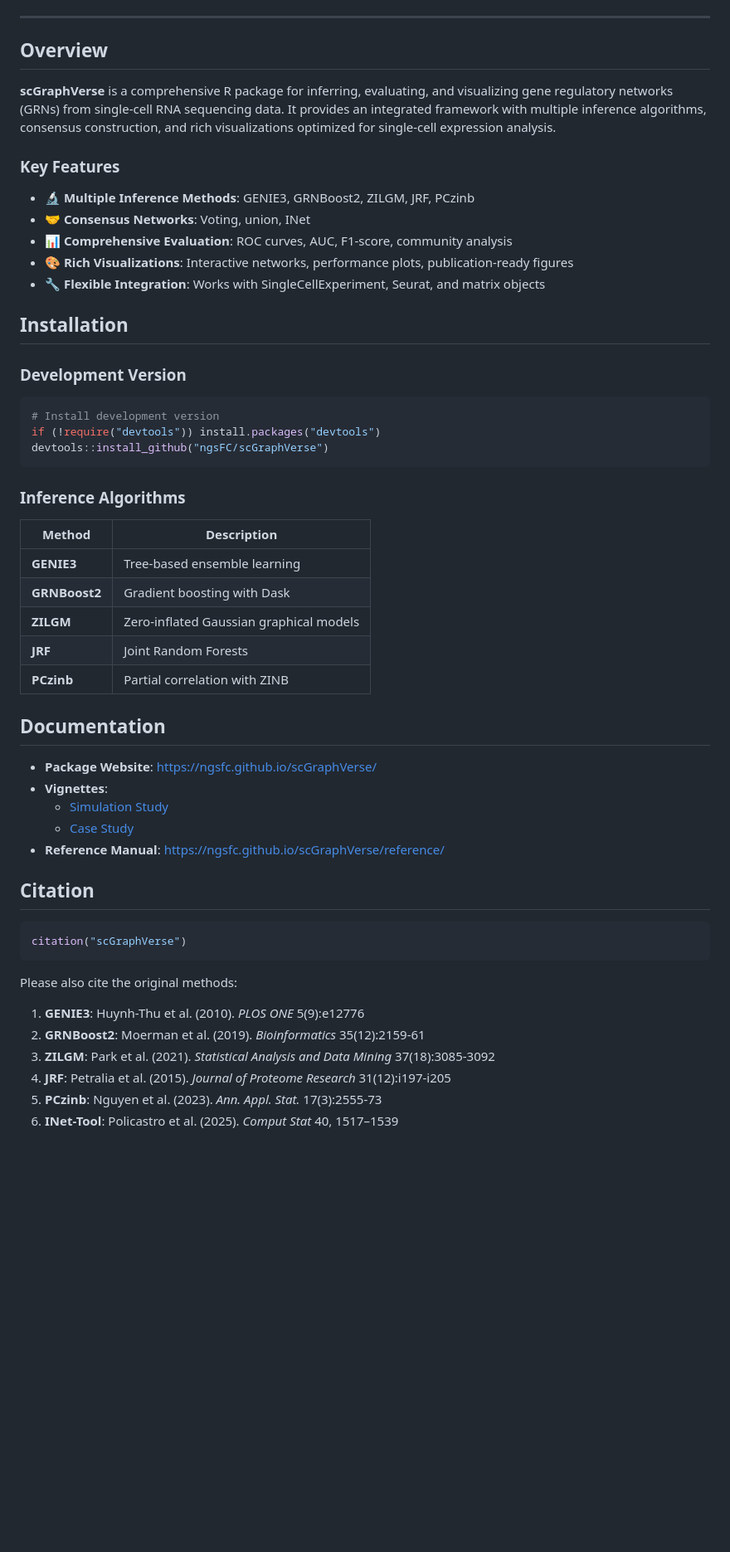
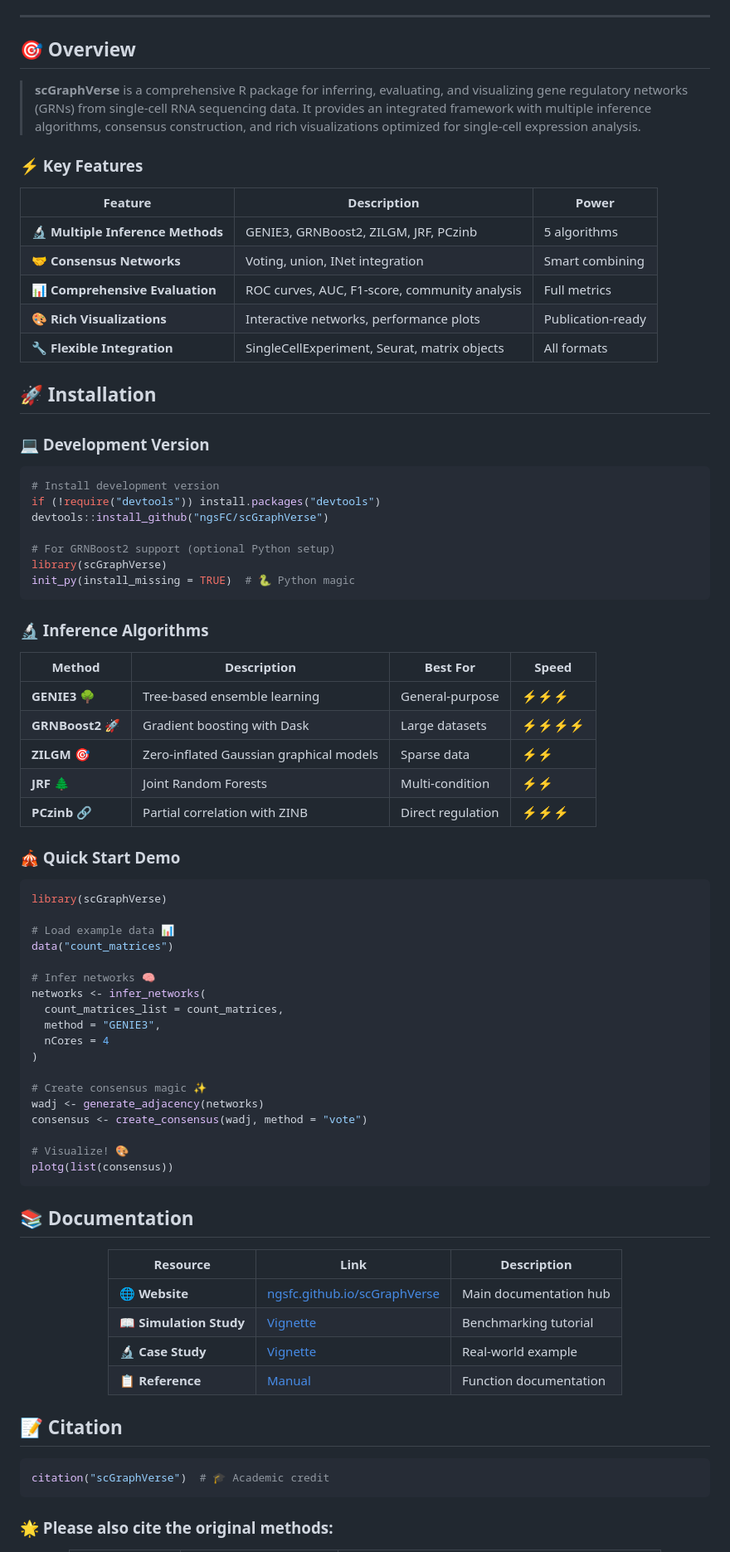
Before and after one commit to ngsFC/scGraphVerse, a Markdown page: README.md, the part around the change printed below. Shown: that part at 83% size. Drawn GitHub-style; blank space fills up the shorter version.

Commit message:
fix redme

````diff
--- a/README.md
+++ b/README.md
@@ -10,59 +19,88 @@
 
 ---
 
-## Overview
+## 🎯 Overview
 
-**scGraphVerse** is a comprehensive R package for inferring, evaluating, and visualizing gene regulatory networks (GRNs) from single-cell RNA sequencing data. It provides an integrated framework with multiple inference algorithms, consensus construction, and rich visualizations optimized for single-cell expression analysis.
+> **scGraphVerse** is a comprehensive R package for inferring, evaluating, and visualizing gene regulatory networks (GRNs) from single-cell RNA sequencing data. It provides an integrated framework with multiple inference algorithms, consensus construction, and rich visualizations optimized for single-cell expression analysis.
 
-### Key Features
+### ⚡ Key Features
 
-- **🔬 Multiple Inference Methods**: GENIE3, GRNBoost2, ZILGM, JRF, PCzinb
-- **🤝 Consensus Networks**: Voting, union, INet
-- **📊 Comprehensive Evaluation**: ROC curves, AUC, F1-score, community analysis
-- **🎨 Rich Visualizations**: Interactive networks, performance plots, publication-ready figures
-- **🔧 Flexible Integration**: Works with SingleCellExperiment, Seurat, and matrix objects
+| Feature | Description | Power |
+|---------|-------------|--------|
+| 🔬 **Multiple Inference Methods** | GENIE3, GRNBoost2, ZILGM, JRF, PCzinb | 5 algorithms |
+| 🤝 **Consensus Networks** | Voting, union, INet integration | Smart combining |
+| 📊 **Comprehensive Evaluation** | ROC curves, AUC, F1-score, community analysis | Full metrics |
+| 🎨 **Rich Visualizations** | Interactive networks, performance plots | Publication-ready |
+| 🔧 **Flexible Integration** | SingleCellExperiment, Seurat, matrix objects | All formats |
 
-## Installation
+## 🚀 Installation
 
-### Development Version
+### 💻 Development Version
 
 ```r
 # Install development version
 if (!require("devtools")) install.packages("devtools")
 devtools::install_github("ngsFC/scGraphVerse")
+
+# For GRNBoost2 support (optional Python setup)
+library(scGraphVerse)
+init_py(install_missing = TRUE)  # 🐍 Python magic
 ```
 
-### Inference Algorithms
+### 🔬 Inference Algorithms
 
-| Method | Description |
-|--------|-------------|
-| **GENIE3** | Tree-based ensemble learning |
-| **GRNBoost2** | Gradient boosting with Dask |
-| **ZILGM** | Zero-inflated Gaussian graphical models |
-| **JRF** | Joint Random Forests |
-| **PCzinb** | Partial correlation with ZINB |
+| Method | Description | Best For | Speed |
+|--------|-------------|----------|--------|
+| **GENIE3** 🌳 | Tree-based ensemble learning | General-purpose | ⚡⚡⚡ |
+| **GRNBoost2** 🚀 | Gradient boosting with Dask | Large datasets | ⚡⚡⚡⚡ |
+| **ZILGM** 🎯 | Zero-inflated Gaussian graphical models | Sparse data | ⚡⚡ |
+| **JRF** 🌲 | Joint Random Forests | Multi-condition | ⚡⚡ |
+| **PCzinb** 🔗 | Partial correlation with ZINB | Direct regulation | ⚡⚡⚡ |
+
+### 🎪 Quick Start Demo
+
+```r
+library(scGraphVerse)
+
+# Load example data 📊
+data("count_matrices")
+
+# Infer networks 🧠
+networks <- infer_networks(
+  count_matrices_list = count_matrices,
+  method = "GENIE3",
+  nCores = 4
+)
+
+# Create consensus magic ✨
+wadj <- generate_adjacency(networks)
+consensus <- create_consensus(wadj, method = "vote")
+
+# Visualize! 🎨
+plotg(list(consensus))
+```
 
 
-## Documentation
+## 📚 Documentation
 
-- **Package Website**: https://ngsfc.github.io/scGraphVerse/
-- **Vignettes**:
-  - [Simulation Study](https://ngsfc.github.io/scGraphVerse/articles/simulation_study.html)
-  - [Case Study](https://ngsfc.github.io/scGraphVerse/articles/case_study.html)
-- **Reference Manual**: https://ngsfc.github.io/scGraphVerse/reference/
+<div align="center">
 
-## Citation
+| Resource | Link | Description |
+|----------|------|-------------|
+| 🌐 **Website** | [ngsfc.github.io/scGraphVerse](https://ngsfc.github.io/scGraphVerse/) | Main documentation hub |
+| 📖 **Simulation Study** | [Vignette](https://ngsfc.github.io/scGraphVerse/articles/simulation_study.html) | Benchmarking tutorial |
+| 🔬 **Case Study** | [Vignette](https://ngsfc.github.io/scGraphVerse/articles/case_study.html) | Real-world example |
+| 📋 **Reference** | [Manual](https://ngsfc.github.io/scGraphVerse/reference/) | Function documentation |
+
+</div>
+
+## 📝 Citation
 
 ```r
-citation("scGraphVerse")
+citation("scGraphVerse")  # 🎓 Academic credit
 ```
 
-Please also cite the original methods:
+### 🌟 Please also cite the original methods:
 
-1. **GENIE3**: Huynh-Thu et al. (2010). *PLOS ONE* 5(9):e12776
-2. **GRNBoost2**: Moerman et al. (2019). *Bioinformatics* 35(12):2159-61
-3. **ZILGM**: Park et al. (2021). *Statistical Analysis and Data Mining* 37(18):3085-3092
-4. **JRF**: Petralia et al. (2015). *Journal of Proteome Research* 31(12):i197-i205
-5. **PCzinb**: Nguyen et al. (2023). *Ann. Appl. Stat.* 17(3):2555-73
-6. **INet-Tool**: Policastro et al. (2025). *Comput Stat* 40, 1517–1539
+<div align="center">
 
````
Also changed, not shown: other parts of README.md (+33 -7 lines).
